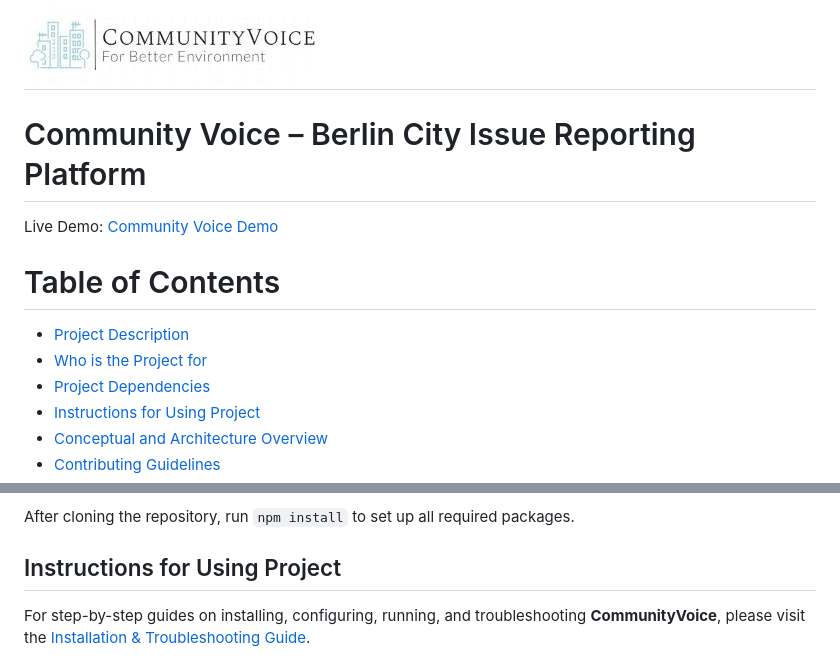
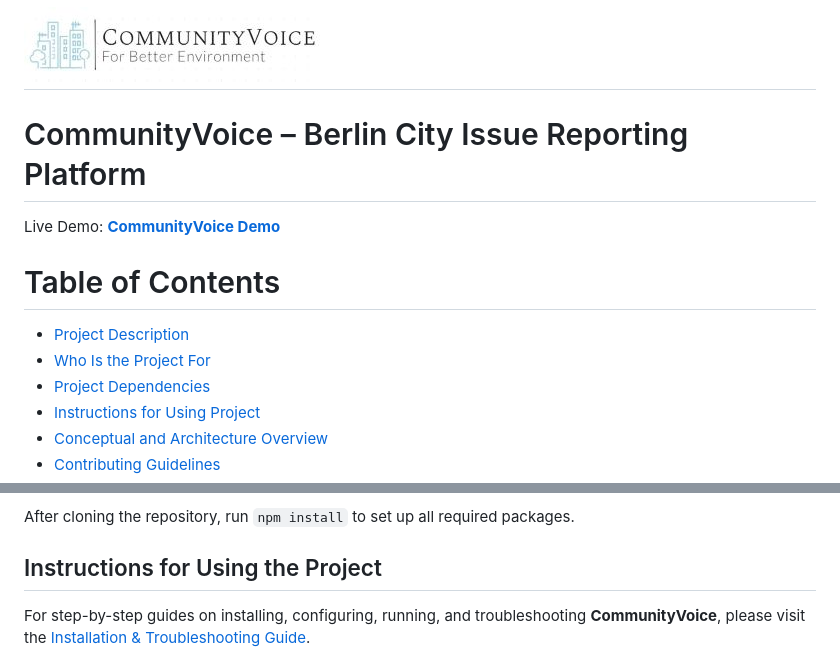
Before and after one commit to nawabysadaf/Community_Voice_Website, a Markdown page: README.md, 2 parts joined by grey strips. GitHub-like rendering.

```diff
--- a/README.md
+++ b/README.md
@@ -1,11 +1,11 @@
 # ![Project Logo](pages/images/readme-logo.jpg)
 
-# Community Voice – Berlin City Issue Reporting Platform
-Live Demo: [Community Voice Demo](https://communityvoice.onrender.com)
+# CommunityVoice – Berlin City Issue Reporting Platform
+Live Demo: [**CommunityVoice Demo**](https://communityvoice.onrender.com)
 
 # Table of Contents
 - [Project Description](#project-description)
-- [Who is the Project for](#Who-is-the-project-for)
+- [Who Is the Project For](#Who-is-the-project-for)
 - [Project Dependencies](#project-dependencies)
 - [Instructions for Using Project](#Instructions-for-Using-project)
 - [Conceptual and Architecture Overview](#Conceptual-and-architecture-overview)
@@ -40,7 +40,7 @@ The app uses these main libraries:
 
 After cloning the repository, run `npm install` to set up all required packages.
 
-## Instructions for Using Project
+## Instructions for Using the Project
 
 For step-by-step guides on installing, configuring, running, and troubleshooting **CommunityVoice**, please visit the [Installation & Troubleshooting Guide](PROCEDURAL_DOC_INSTALLATION.md).
 
```
Also changed, not shown: other parts of README.md (+1 -1 lines).
